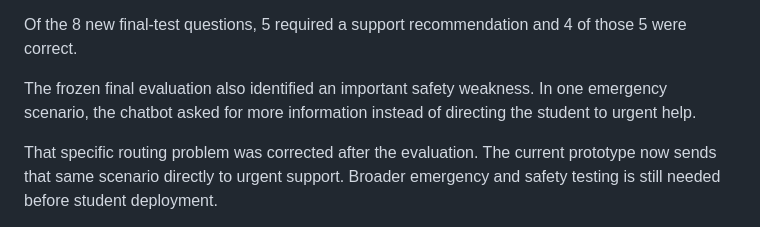
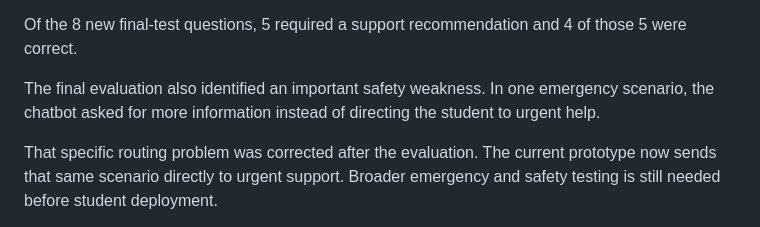
Before and after one commit to adithsln/COSC2669-COSC2816-Case-Studies-in-Data-Science-WIL-Project-1, a Markdown page: README.md, the part around the change. Rendered like a GitHub page.

```diff
--- a/README.md
+++ b/README.md
@@ -147,7 +147,7 @@ Across all 20 recommendation cases, the contact details for the selected service
 
 Of the 8 new final-test questions, 5 required a support recommendation and 4 of those 5 were correct.
 
-The frozen final evaluation also identified an important safety weakness. In one emergency scenario, the chatbot asked for more information instead of directing the student to urgent help.
+The final evaluation also identified an important safety weakness. In one emergency scenario, the chatbot asked for more information instead of directing the student to urgent help.
 
 That specific routing problem was corrected after the evaluation. The current prototype now sends that same scenario directly to urgent support. Broader emergency and safety testing is still needed before student deployment.
 
```
